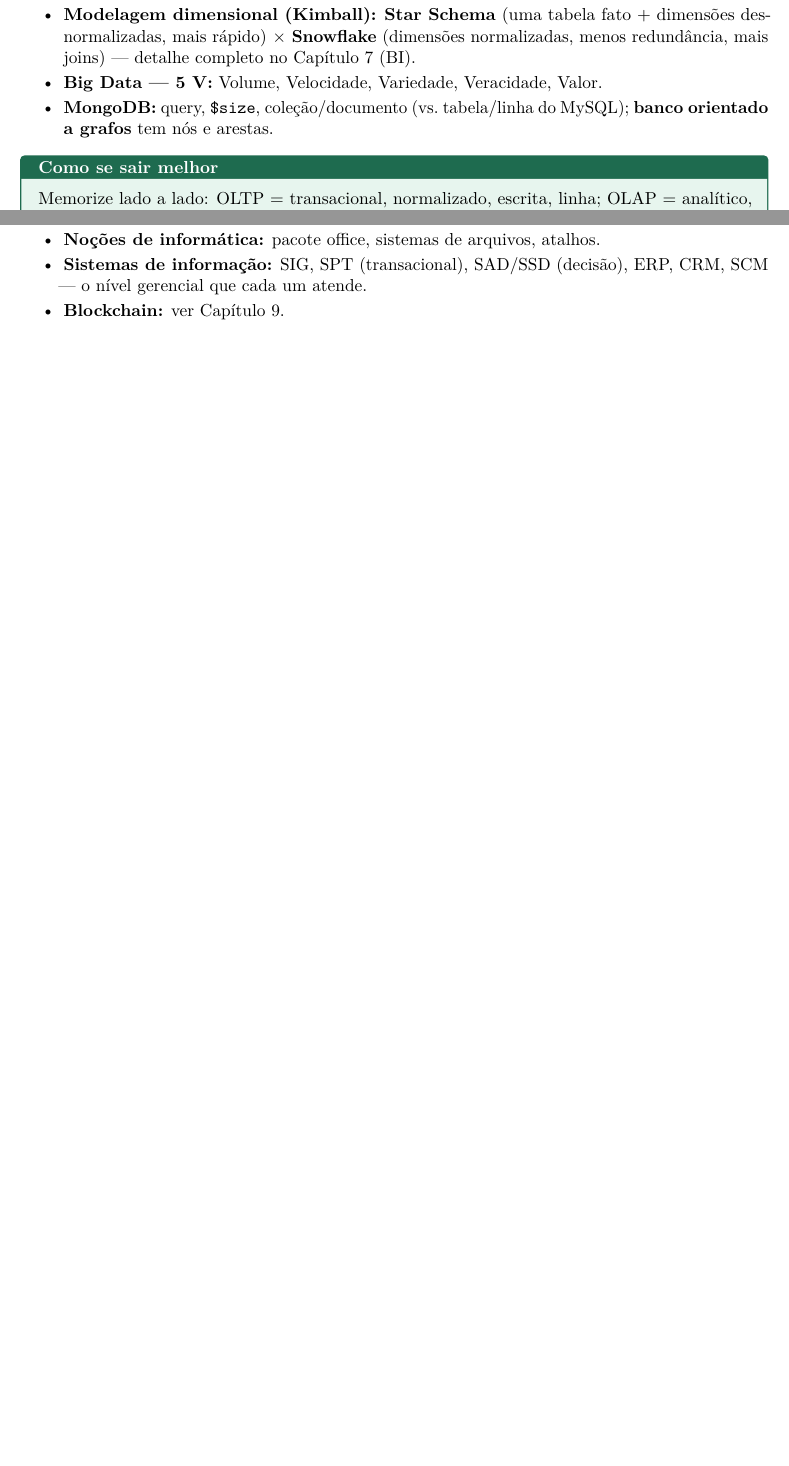
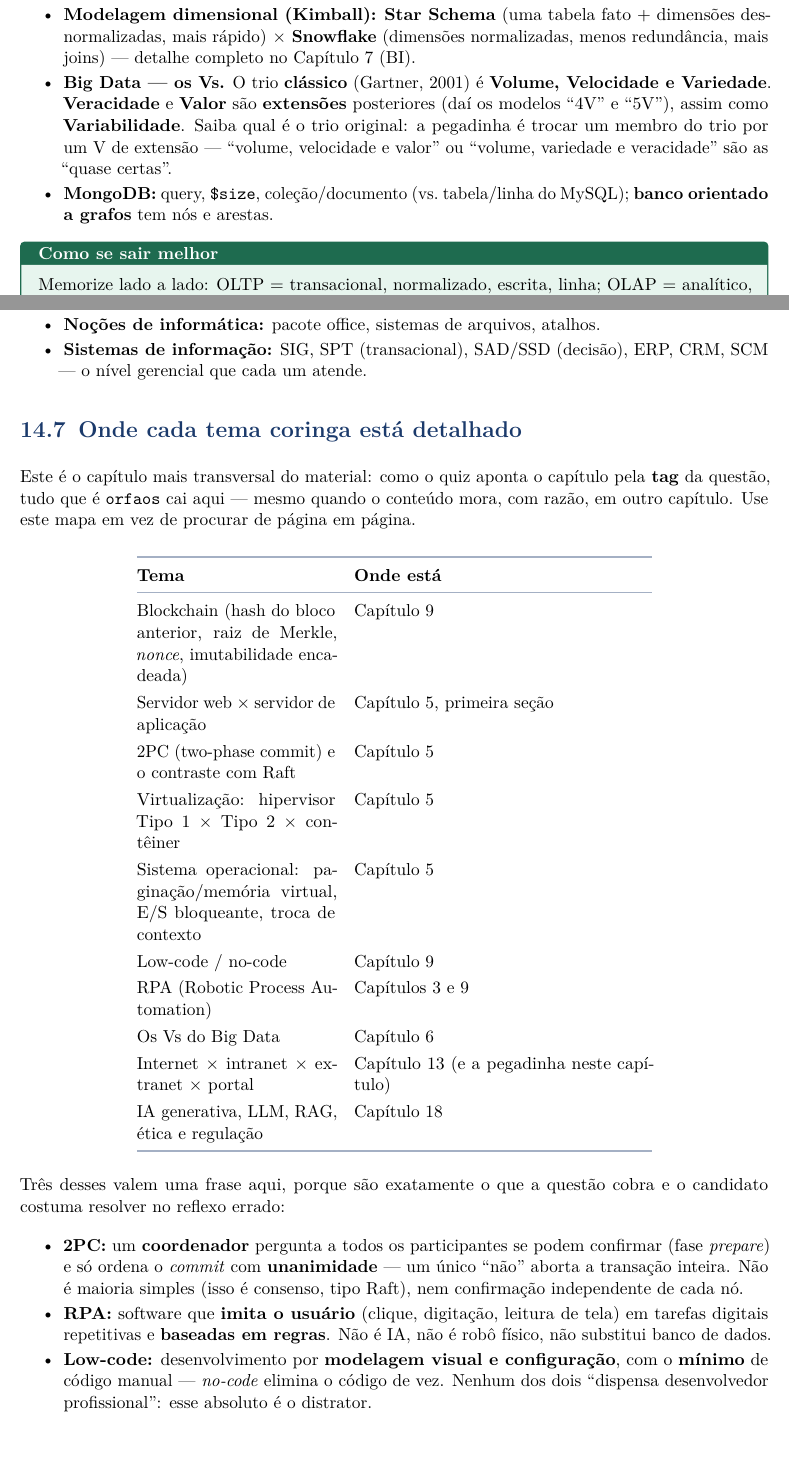
Before and after one commit to bagscul/dataprev, a LaTeX book (apostila/main.tex, which reads apostila/capitulos/05-banco-dados.tex, apostila/capitulos/13-orfaos.tex): two parts of pages 41 and 87 of 115 before the commit and two parts of pages 41 and 87 of 116 after it, joined at a grey line, cut so that both start at the same text, the shorter picture padded with empty space. Compiled offline with pdfLaTeX.

Commit message:
orfaos: mapa de remissoes para o bloco mais transversal do repo (P1b)
Cinco das oito questoes de `orfaos` apontam para conteudo que mora, com
razao, em outro capitulo -- e o Cap. 14 nao remetia a nenhum deles. Como
ref_apostila() usa a TAG e nunca a sub, quem erra RPA, low-code, servidor de
aplicacao, 2PC ou os Vs do Big Data cai no Cap. 14, que nao cobria nada
disso. Mesmo mecanismo do P1b do Grupo B, resolvido do mesmo jeito: tabela
de remissoes dirigidas na apostila e no resumo, com os tres conceitos que a
questao cobra de fato definidos ali mesmo (2PC pela unanimidade da fase
prepare, RPA como imitacao do usuario, low-code x no-code).

Dois complementos onde o conteudo mora:

- Cap. 5 ganhou o corte Java EE do par servidor web x servidor de
  aplicacao: o de aplicacao traz o container web E o container EJB, e o
  Tomcat nao e servidor de aplicacao completo. Era exatamente o que a #55
  cobra, e o capitulo parava na tabela de funcao/exemplos. Mais os
  distratores do par ("sempre mais leve", "dispensa a JVM", "nao suporta
  HTTP").
- Cap. 6 passou a separar o trio CLASSICO dos Vs do Big Data (Volume,
  Velocidade, Variedade -- Gartner 2001) das EXTENSOES (Veracidade, Valor,
  Variabilidade). As duas camadas so diziam "Big Data -- 5 V", e a #163
  cobra justamente o trio, com a quase-certa montada trocando um membro do
  trio por um V de extensao. Big Data caiu no TJ-RJ (tjrj1 Q38).

./valida.py --strict identico ao baseline; PDF compila sem erro.

Co-Authored-By: Claude Opus 5 <noreply@anthropic.com>
Claude-Session: https://claude.ai/code/session_01CHWhFCqq1L6Y3H9G8RMcJV

```diff
--- a/apostila/capitulos/05-banco-dados.tex
+++ b/apostila/capitulos/05-banco-dados.tex
@@ -400,8 +400,12 @@ documento).
 tabela fato + dimensões desnormalizadas, mais rápido) $\times$
 \textbf{Snowflake} (dimensões normalizadas, menos redundância, mais joins)
 --- detalhe completo no Capítulo \ref{cap:bi} (BI).
-\item \textbf{Big Data --- 5 V:} Volume, Velocidade, Variedade, Veracidade,
-Valor.
+\item \textbf{Big Data --- os Vs.} O trio \textbf{clássico} (Gartner, 2001) é
+\textbf{Volume, Velocidade e Variedade}. \textbf{Veracidade} e \textbf{Valor}
+são \textbf{extensões} posteriores (daí os modelos ``4V'' e ``5V''), assim
+como \textbf{Variabilidade}. Saiba qual é o trio original: a pegadinha é
+trocar um membro do trio por um V de extensão --- ``volume, velocidade e
+valor'' ou ``volume, variedade e veracidade'' são as ``quase certas''.
 \item \textbf{MongoDB:} query, \texttt{\$size}, coleção/documento (vs.\
 tabela/linha do MySQL); \textbf{banco orientado a grafos} tem nós e arestas.
 \end{itemize}
--- a/apostila/capitulos/13-orfaos.tex
+++ b/apostila/capitulos/13-orfaos.tex
@@ -114,7 +114,57 @@ a dígito).
 atalhos.
 \item \textbf{Sistemas de informação:} SIG, SPT (transacional), SAD/SSD
 (decisão), ERP, CRM, SCM --- o nível gerencial que cada um atende.
-\item \textbf{Blockchain:} ver Capítulo \ref{cap:programacao}.
+\end{itemize}
+
+\section{Onde cada tema coringa está detalhado}
+
+Este é o capítulo mais transversal do material: como o quiz aponta o capítulo
+pela \textbf{tag} da questão, tudo que é \texttt{orfaos} cai aqui --- mesmo
+quando o conteúdo mora, com razão, em outro capítulo. Use este mapa em vez de
+procurar de página em página.
+
+\begin{center}
+\begin{tabular}{@{}p{4.4cm}p{6.6cm}@{}}
+\toprule
+\textbf{Tema} & \textbf{Onde está} \\
+\midrule
+Blockchain (hash do bloco anterior, raiz de Merkle, \emph{nonce},
+imutabilidade encadeada) & Capítulo \ref{cap:programacao} \\
+Servidor web $\times$ servidor de aplicação & Capítulo \ref{cap:arquitetura},
+primeira seção \\
+2PC (two-phase commit) e o contraste com Raft & Capítulo
+\ref{cap:arquitetura} \\
+Virtualização: hipervisor Tipo 1 $\times$ Tipo 2 $\times$ contêiner &
+Capítulo \ref{cap:arquitetura} \\
+Sistema operacional: paginação/memória virtual, E/S bloqueante, troca de
+contexto & Capítulo \ref{cap:arquitetura} \\
+Low-code / no-code & Capítulo \ref{cap:programacao} \\
+RPA (Robotic Process Automation) & Capítulos \ref{cap:eng-software} e
+\ref{cap:programacao} \\
+Os Vs do Big Data & Capítulo \ref{cap:banco-dados} \\
+Internet $\times$ intranet $\times$ extranet $\times$ portal & Capítulo
+\ref{cap:redes} (e a pegadinha neste capítulo) \\
+IA generativa, LLM, RAG, ética e regulação & Capítulo \ref{cap:atualidades} \\
+\bottomrule
+\end{tabular}
+\end{center}
+
+Três desses valem uma frase aqui, porque são exatamente o que a questão
+cobra e o candidato costuma resolver no reflexo errado:
+
+\begin{itemize}
+\item \textbf{2PC:} um \textbf{coordenador} pergunta a todos os participantes
+se podem confirmar (fase \emph{prepare}) e só ordena o \emph{commit} com
+\textbf{unanimidade} --- um único ``não'' aborta a transação inteira. Não é
+maioria simples (isso é consenso, tipo Raft), nem confirmação independente de
+cada nó.
+\item \textbf{RPA:} software que \textbf{imita o usuário} (clique, digitação,
+leitura de tela) em tarefas digitais repetitivas e \textbf{baseadas em
+regras}. Não é IA, não é robô físico, não substitui banco de dados.
+\item \textbf{Low-code:} desenvolvimento por \textbf{modelagem visual e
+configuração}, com o \textbf{mínimo} de código manual --- \emph{no-code}
+elimina o código de vez. Nenhum dos dois ``dispensa desenvolvedor
+profissional'': esse absoluto é o distrator.
 \end{itemize}
 
 \section{IA/ML (tema quente neste bloco)}
```
Also changed, not shown: apostila/capitulos/04-arquitetura.tex (+12 -0 lines), dicas/orfaos.md (+15 -0 lines), resumo/arquitetura.md (+10 -0 lines), resumo/banco-dados.md (+6 -1 lines), resumo/orfaos.md (+33 -1 lines).
